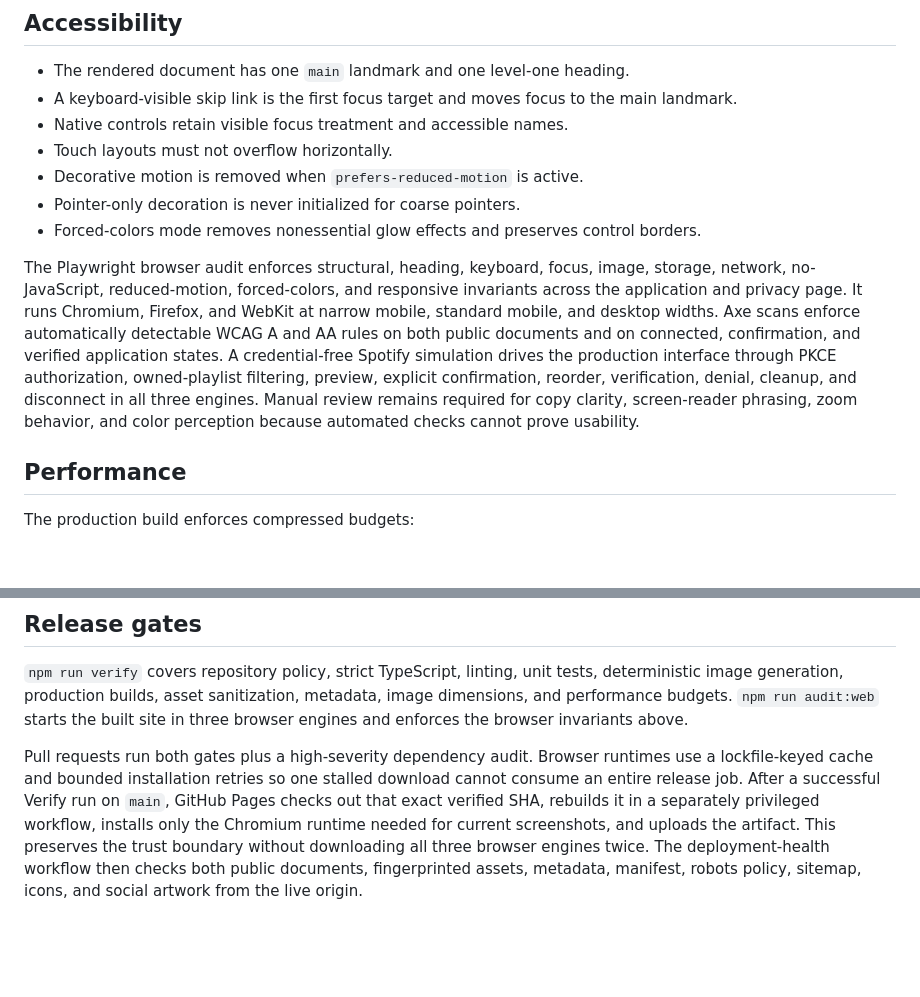
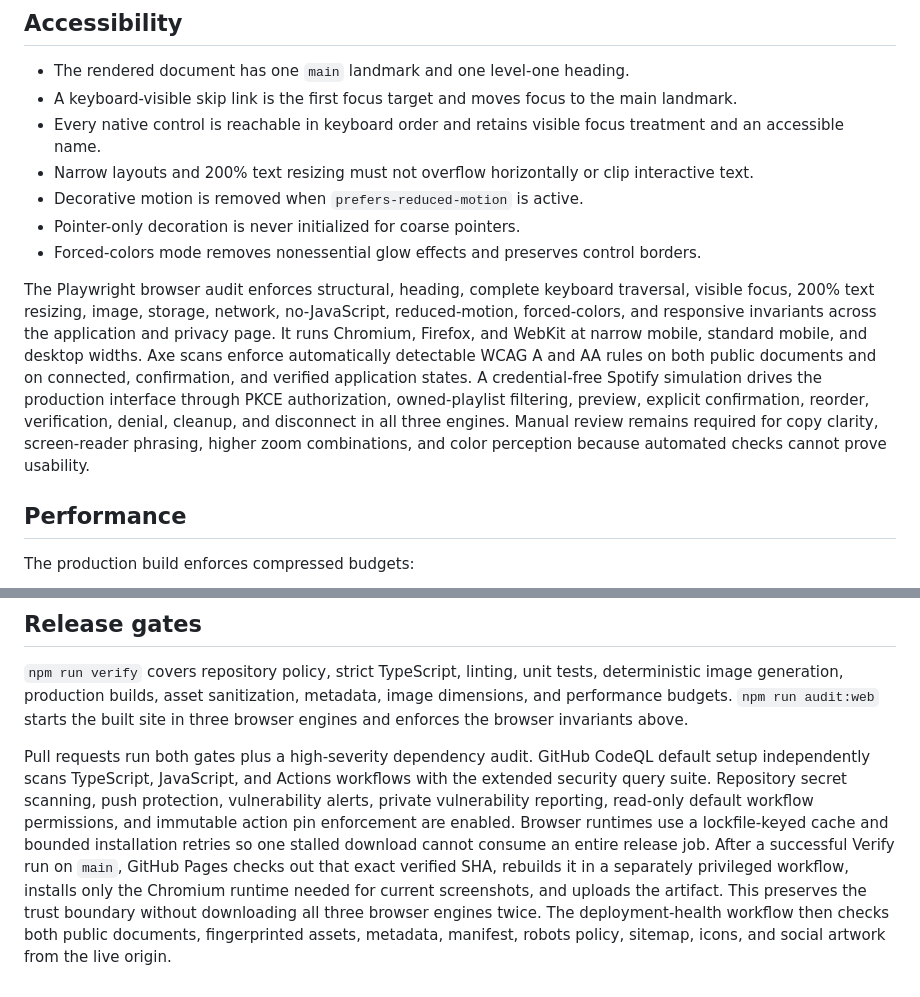
Before and after one commit to AlbiDR/Playlist-Tidy-for-Spotify, a Markdown page: docs/operations/web-quality.md, 2 parts joined by grey strips. GitHub-like rendering; blank space fills up the shorter version.

```diff
--- a/docs/operations/web-quality.md
+++ b/docs/operations/web-quality.md
@@ -9,13 +9,13 @@ This document records the production qualities that sit outside Playlist Tidy's
 
 - The rendered document has one `main` landmark and one level-one heading.
 - A keyboard-visible skip link is the first focus target and moves focus to the main landmark.
-- Native controls retain visible focus treatment and accessible names.
-- Touch layouts must not overflow horizontally.
+- Every native control is reachable in keyboard order and retains visible focus treatment and an accessible name.
+- Narrow layouts and 200% text resizing must not overflow horizontally or clip interactive text.
 - Decorative motion is removed when `prefers-reduced-motion` is active.
 - Pointer-only decoration is never initialized for coarse pointers.
 - Forced-colors mode removes nonessential glow effects and preserves control borders.
 
-The Playwright browser audit enforces structural, heading, keyboard, focus, image, storage, network, no-JavaScript, reduced-motion, forced-colors, and responsive invariants across the application and privacy page. It runs Chromium, Firefox, and WebKit at narrow mobile, standard mobile, and desktop widths. Axe scans enforce automatically detectable WCAG A and AA rules on both public documents and on connected, confirmation, and verified application states. A credential-free Spotify simulation drives the production interface through PKCE authorization, owned-playlist filtering, preview, explicit confirmation, reorder, verification, denial, cleanup, and disconnect in all three engines. Manual review remains required for copy clarity, screen-reader phrasing, zoom behavior, and color perception because automated checks cannot prove usability.
+The Playwright browser audit enforces structural, heading, complete keyboard traversal, visible focus, 200% text resizing, image, storage, network, no-JavaScript, reduced-motion, forced-colors, and responsive invariants across the application and privacy page. It runs Chromium, Firefox, and WebKit at narrow mobile, standard mobile, and desktop widths. Axe scans enforce automatically detectable WCAG A and AA rules on both public documents and on connected, confirmation, and verified application states. A credential-free Spotify simulation drives the production interface through PKCE authorization, owned-playlist filtering, preview, explicit confirmation, reorder, verification, denial, cleanup, and disconnect in all three engines. Manual review remains required for copy clarity, screen-reader phrasing, higher zoom combinations, and color perception because automated checks cannot prove usability.
 
 ## Performance
 
@@ -46,4 +46,4 @@ Production includes canonical, description, author, robot, Open Graph, and large
 
 `npm run verify` covers repository policy, strict TypeScript, linting, unit tests, deterministic image generation, production builds, asset sanitization, metadata, image dimensions, and performance budgets. `npm run audit:web` starts the built site in three browser engines and enforces the browser invariants above.
 
-Pull requests run both gates plus a high-severity dependency audit. Browser runtimes use a lockfile-keyed cache and bounded installation retries so one stalled download cannot consume an entire release job. After a successful Verify run on `main`, GitHub Pages checks out that exact verified SHA, rebuilds it in a separately privileged workflow, installs only the Chromium runtime needed for current screenshots, and uploads the artifact. This preserves the trust boundary without downloading all three browser engines twice. The deployment-health workflow then checks both public documents, fingerprinted assets, metadata, manifest, robots policy, sitemap, icons, and social artwork from the live origin.
+Pull requests run both gates plus a high-severity dependency audit. GitHub CodeQL default setup independently scans TypeScript, JavaScript, and Actions workflows with the extended security query suite. Repository secret scanning, push protection, vulnerability alerts, private vulnerability reporting, read-only default workflow permissions, and immutable action pin enforcement are enabled. Browser runtimes use a lockfile-keyed cache and bounded installation retries so one stalled download cannot consume an entire release job. After a successful Verify run on `main`, GitHub Pages checks out that exact verified SHA, rebuilds it in a separately privileged workflow, installs only the Chromium runtime needed for current screenshots, and uploads the artifact. This preserves the trust boundary without downloading all three browser engines twice. The deployment-health workflow then checks both public documents, fingerprinted assets, metadata, manifest, robots policy, sitemap, icons, and social artwork from the live origin.
```
Also changed, not shown: README.md (+1 -1 lines).
